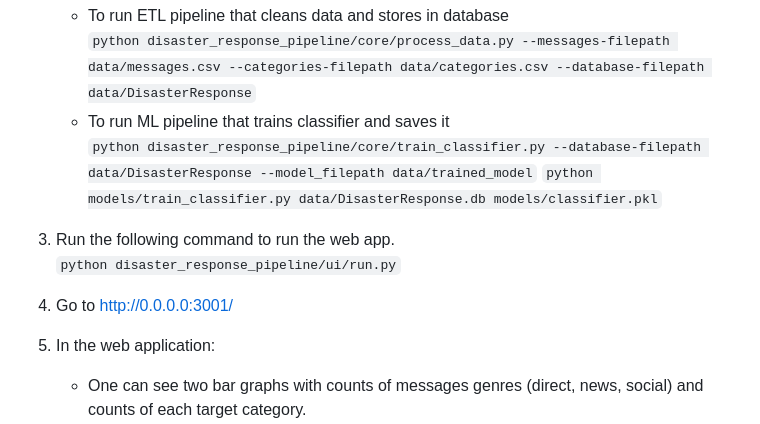
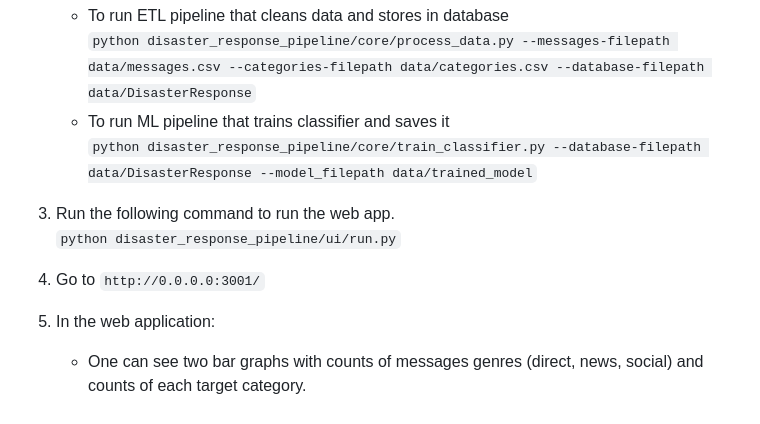
Before and after one commit to juzun/disaster-response-pipeline, a Markdown page: README.md, the part around the change. Drawn GitHub-style.

```diff
--- a/README.md
+++ b/README.md
@@ -65,12 +65,11 @@ This repository contains a machine learning pipeline designed to process, classi
         `python disaster_response_pipeline/core/process_data.py --messages-filepath data/messages.csv --categories-filepath data/categories.csv --database-filepath data/DisasterResponse`
     - To run ML pipeline that trains classifier and saves it\
         `python disaster_response_pipeline/core/train_classifier.py --database-filepath data/DisasterResponse --model_filepath data/trained_model`
-        `python models/train_classifier.py data/DisasterResponse.db models/classifier.pkl`
 
 3. Run the following command to run the web app.\
     `python disaster_response_pipeline/ui/run.py`
 
-4. Go to http://0.0.0.0:3001/
+4. Go to `http://0.0.0.0:3001/`
 
 5. In the web application:
     - One can see two bar graphs with counts of messages genres (direct, news, social) and counts of each target category.
```
